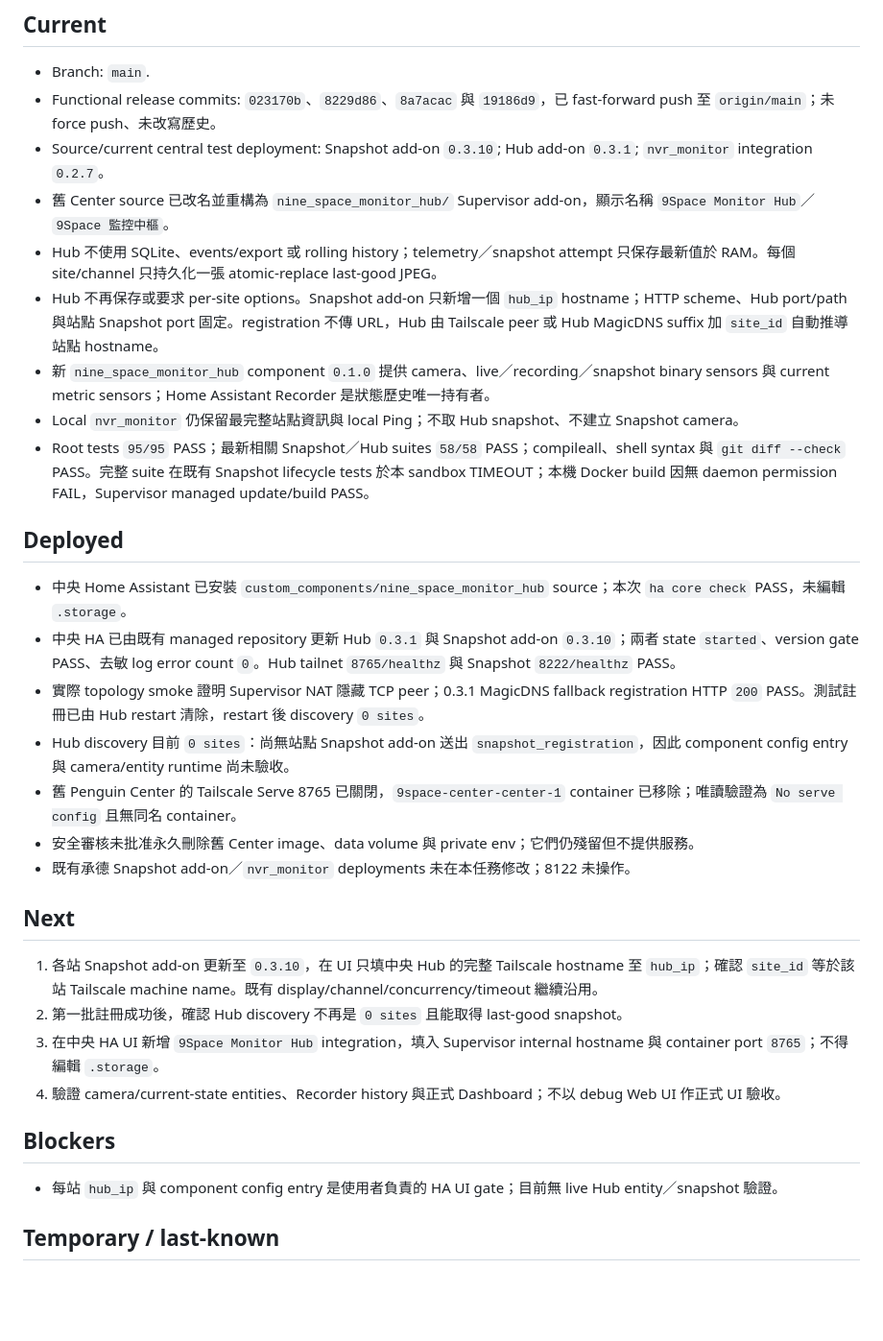
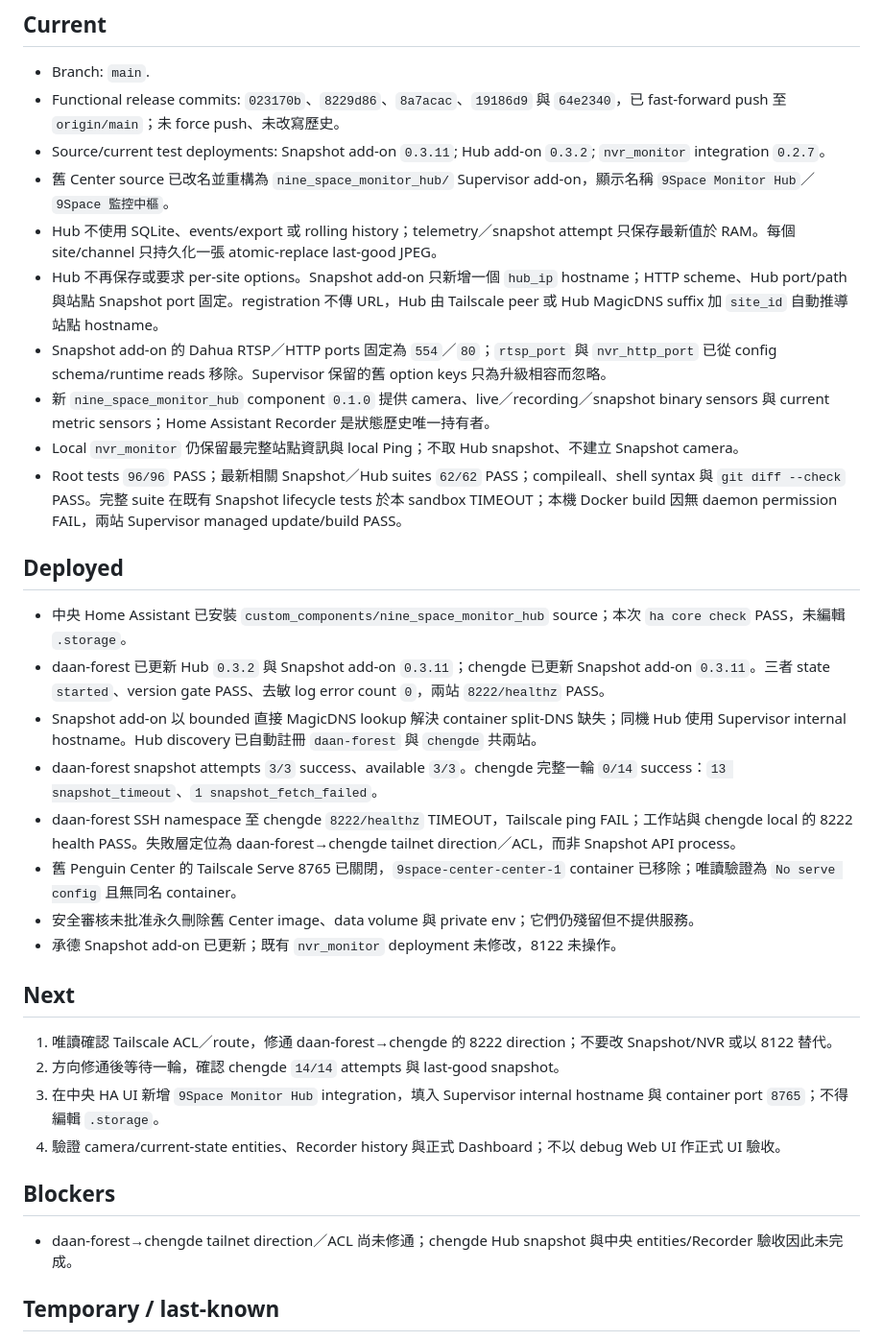
Before and after one commit to n8886919/9space-monitor, a Markdown page: STATUS.md, the part around the change. Shown at 96% size. Rendered like a GitHub page; blank space fills up the shorter version.

Commit message:
docs: record two-site snapshot verification

```diff
--- a/STATUS.md
+++ b/STATUS.md
@@ -5,35 +5,37 @@ Updated: 2026-08-10
 ## Current
 
 - Branch: `main`.
-- Functional release commits: `023170b`、`8229d86`、`8a7acac` 與 `19186d9`，已 fast-forward push 至 `origin/main`；未 force push、未改寫歷史。
-- Source/current central test deployment: Snapshot add-on `0.3.10`; Hub add-on `0.3.1`; `nvr_monitor` integration `0.2.7`。
+- Functional release commits: `023170b`、`8229d86`、`8a7acac`、`19186d9` 與 `64e2340`，已 fast-forward push 至 `origin/main`；未 force push、未改寫歷史。
+- Source/current test deployments: Snapshot add-on `0.3.11`; Hub add-on `0.3.2`; `nvr_monitor` integration `0.2.7`。
 - 舊 Center source 已改名並重構為 `nine_space_monitor_hub/` Supervisor add-on，顯示名稱 `9Space Monitor Hub`／`9Space 監控中樞`。
 - Hub 不使用 SQLite、events/export 或 rolling history；telemetry／snapshot attempt 只保存最新值於 RAM。每個 site/channel 只持久化一張 atomic-replace last-good JPEG。
 - Hub 不再保存或要求 per-site options。Snapshot add-on 只新增一個 `hub_ip` hostname；HTTP scheme、Hub port/path 與站點 Snapshot port 固定。registration 不傳 URL，Hub 由 Tailscale peer 或 Hub MagicDNS suffix 加 `site_id` 自動推導站點 hostname。
+- Snapshot add-on 的 Dahua RTSP／HTTP ports 固定為 `554`／`80`；`rtsp_port` 與 `nvr_http_port` 已從 config schema/runtime reads 移除。Supervisor 保留的舊 option keys 只為升級相容而忽略。
 - 新 `nine_space_monitor_hub` component `0.1.0` 提供 camera、live／recording／snapshot binary sensors 與 current metric sensors；Home Assistant Recorder 是狀態歷史唯一持有者。
 - Local `nvr_monitor` 仍保留最完整站點資訊與 local Ping；不取 Hub snapshot、不建立 Snapshot camera。
-- Root tests `95/95` PASS；最新相關 Snapshot／Hub suites `58/58` PASS；compileall、shell syntax 與 `git diff --check` PASS。完整 suite 在既有 Snapshot lifecycle tests 於本 sandbox TIMEOUT；本機 Docker build 因無 daemon permission FAIL，Supervisor managed update/build PASS。
+- Root tests `96/96` PASS；最新相關 Snapshot／Hub suites `62/62` PASS；compileall、shell syntax 與 `git diff --check` PASS。完整 suite 在既有 Snapshot lifecycle tests 於本 sandbox TIMEOUT；本機 Docker build 因無 daemon permission FAIL，兩站 Supervisor managed update/build PASS。
 
 ## Deployed
 
 - 中央 Home Assistant 已安裝 `custom_components/nine_space_monitor_hub` source；本次 `ha core check` PASS，未編輯 `.storage`。
-- 中央 HA 已由既有 managed repository 更新 Hub `0.3.1` 與 Snapshot add-on `0.3.10`；兩者 state `started`、version gate PASS、去敏 log error count `0`。Hub tailnet `8765/healthz` 與 Snapshot `8222/healthz` PASS。
-- 實際 topology smoke 證明 Supervisor NAT 隱藏 TCP peer；0.3.1 MagicDNS fallback registration HTTP `200` PASS。測試註冊已由 Hub restart 清除，restart 後 discovery `0 sites`。
-- Hub discovery 目前 `0 sites`：尚無站點 Snapshot add-on 送出 `snapshot_registration`，因此 component config entry 與 camera/entity runtime 尚未驗收。
+- daan-forest 已更新 Hub `0.3.2` 與 Snapshot add-on `0.3.11`；chengde 已更新 Snapshot add-on `0.3.11`。三者 state `started`、version gate PASS、去敏 log error count `0`，兩站 `8222/healthz` PASS。
+- Snapshot add-on 以 bounded 直接 MagicDNS lookup 解決 container split-DNS 缺失；同機 Hub 使用 Supervisor internal hostname。Hub discovery 已自動註冊 `daan-forest` 與 `chengde` 共兩站。
+- daan-forest snapshot attempts `3/3` success、available `3/3`。chengde 完整一輪 `0/14` success：`13 snapshot_timeout`、`1 snapshot_fetch_failed`。
+- daan-forest SSH namespace 至 chengde `8222/healthz` TIMEOUT，Tailscale ping FAIL；工作站與 chengde local 的 8222 health PASS。失敗層定位為 daan-forest→chengde tailnet direction／ACL，而非 Snapshot API process。
 - 舊 Penguin Center 的 Tailscale Serve 8765 已關閉，`9space-center-center-1` container 已移除；唯讀驗證為 `No serve config` 且無同名 container。
 - 安全審核未批准永久刪除舊 Center image、data volume 與 private env；它們仍殘留但不提供服務。
-- 既有承德 Snapshot add-on／`nvr_monitor` deployments 未在本任務修改；8122 未操作。
+- 承德 Snapshot add-on 已更新；既有 `nvr_monitor` deployment 未修改，8122 未操作。
 
 ## Next
 
-1. 各站 Snapshot add-on 更新至 `0.3.10`，在 UI 只填中央 Hub 的完整 Tailscale hostname 至 `hub_ip`；確認 `site_id` 等於該站 Tailscale machine name。既有 display/channel/concurrency/timeout 繼續沿用。
-2. 第一批註冊成功後，確認 Hub discovery 不再是 `0 sites` 且能取得 last-good snapshot。
+1. 唯讀確認 Tailscale ACL／route，修通 daan-forest→chengde 的 8222 direction；不要改 Snapshot/NVR 或以 8122 替代。
+2. 方向修通後等待一輪，確認 chengde `14/14` attempts 與 last-good snapshot。
 3. 在中央 HA UI 新增 `9Space Monitor Hub` integration，填入 Supervisor internal hostname 與 container port `8765`；不得編輯 `.storage`。
 4. 驗證 camera/current-state entities、Recorder history 與正式 Dashboard；不以 debug Web UI 作正式 UI 驗收。
 
 ## Blockers
 
-- 每站 `hub_ip` 與 component config entry 是使用者負責的 HA UI gate；目前無 live Hub entity／snapshot 驗證。
+- daan-forest→chengde tailnet direction／ACL 尚未修通；chengde Hub snapshot 與中央 entities/Recorder 驗收因此未完成。
 
 ## Temporary / last-known
 
```
